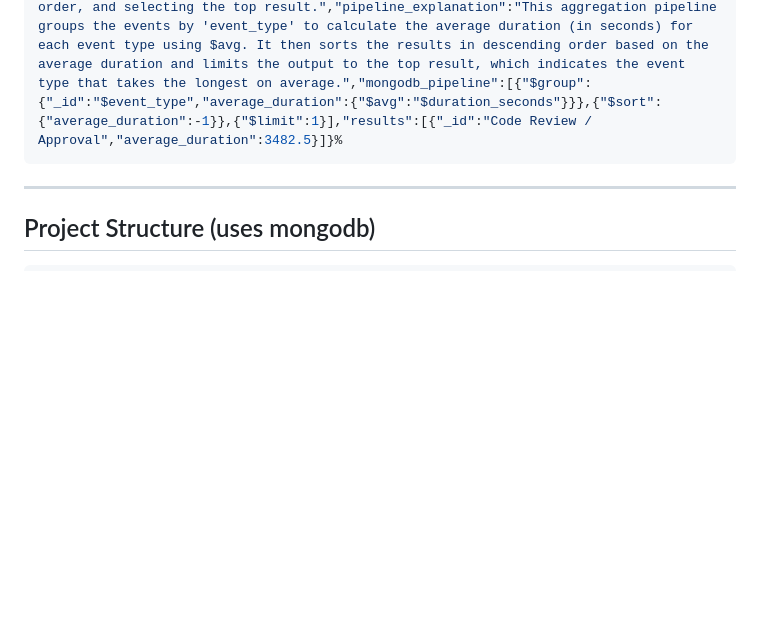
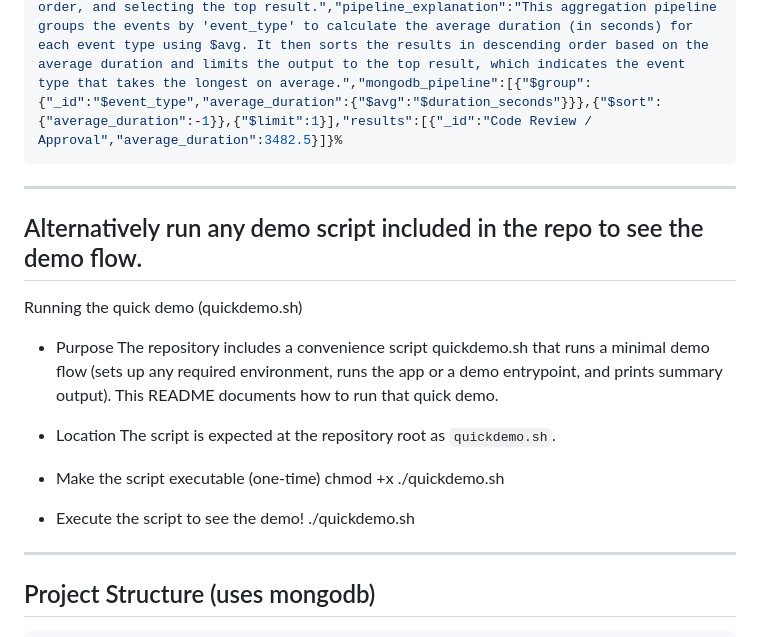
Before and after one commit to firmsoil/anviksha, a Markdown page: README.md, the part around the change. GitHub-like rendering; blank space fills up the shorter version.

Commit message:
Document quickdemo.sh usage in README
Added instructions for running the quick demo script.

````diff
--- a/README.md
+++ b/README.md
@@ -104,6 +104,23 @@ to get the JSON response like
 ```bash
 {"query_text":"Which event type takes the longest on average?","summary":"The aggregation pipeline analysis reveals that the \"Code Review / Approval\" event type has the longest average duration, recorded at 3,482.5 seconds. This was determined by grouping event types, calculating their average durations, sorting them in descending order, and selecting the top result.","pipeline_explanation":"This aggregation pipeline groups the events by 'event_type' to calculate the average duration (in seconds) for each event type using $avg. It then sorts the results in descending order based on the average duration and limits the output to the top result, which indicates the event type that takes the longest on average.","mongodb_pipeline":[{"$group":{"_id":"$event_type","average_duration":{"$avg":"$duration_seconds"}}},{"$sort":{"average_duration":-1}},{"$limit":1}],"results":[{"_id":"Code Review / Approval","average_duration":3482.5}]}%
 ```
+
+---
+
+## Alternatively run any demo script included in the repo to see the demo flow.
+
+Running the quick demo (quickdemo.sh)
+- Purpose
+  The repository includes a convenience script quickdemo.sh that runs a minimal demo flow (sets up any required environment, runs the app or a demo entrypoint, and prints summary output). This README documents how to run that quick demo.
+
+- Location
+  The script is expected at the repository root as `quickdemo.sh`.
+
+- Make the script executable (one-time)
+  chmod +x ./quickdemo.sh
+
+- Execute the script to see the demo!
+  ./quickdemo.sh
 
 ---
 
````
